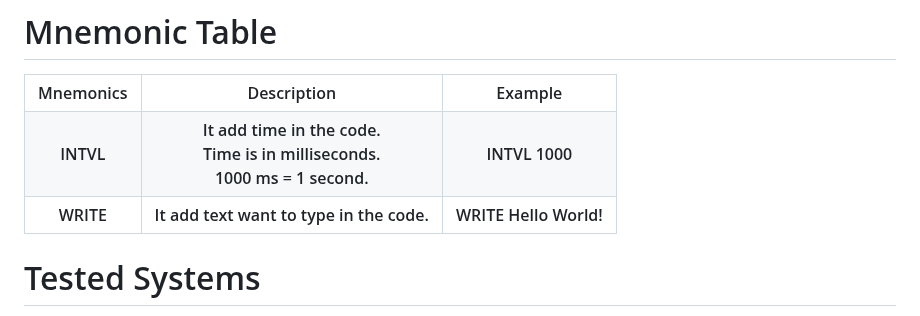
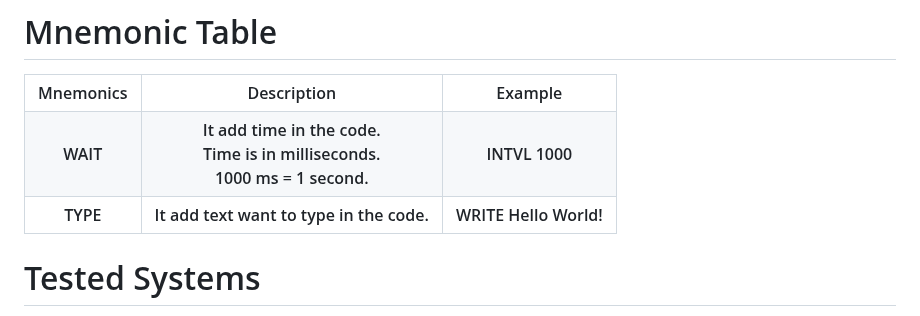
Before and after one commit to wirebits/PicoWQuack, a Markdown page: README.md, the part around the change. Drawn GitHub-style.

Commit message:
Mnemonics updated

```diff
--- a/README.md
+++ b/README.md
@@ -32,12 +32,12 @@ Means circuit python is successfully flashed in the Raspberry Pi Pico W.
   <th>Example</th>
  </tr>
  <tr>
-  <th>INTVL</th>
+  <th>WAIT</th>
   <th>It add time in the code.<br>Time is in milliseconds.<br>1000 ms = 1 second.</th>
   <th>INTVL 1000</th>
  </tr>
  <tr>
-  <th>WRITE</th>
+  <th>TYPE</th>
   <th>It add text want to type in the code.</th>
   <th>WRITE Hello World!</th>
  </tr>
```
